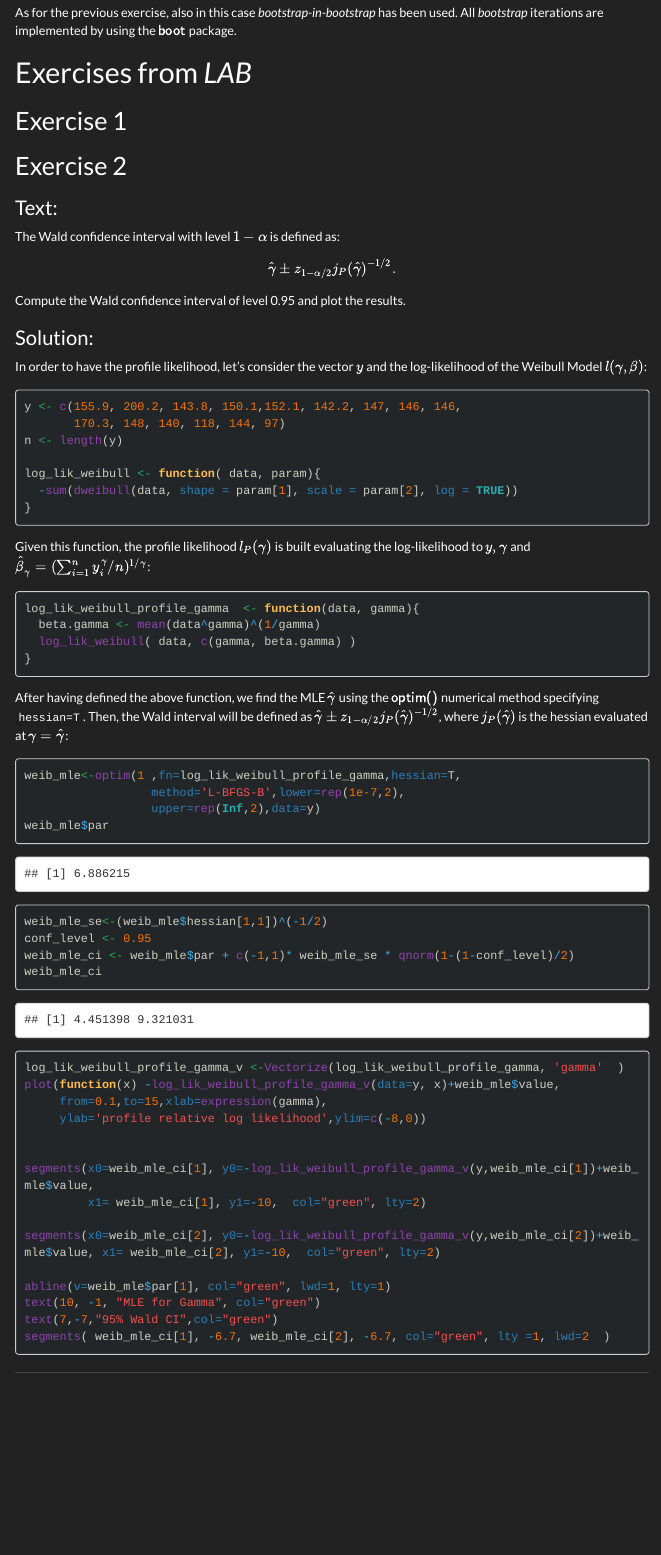
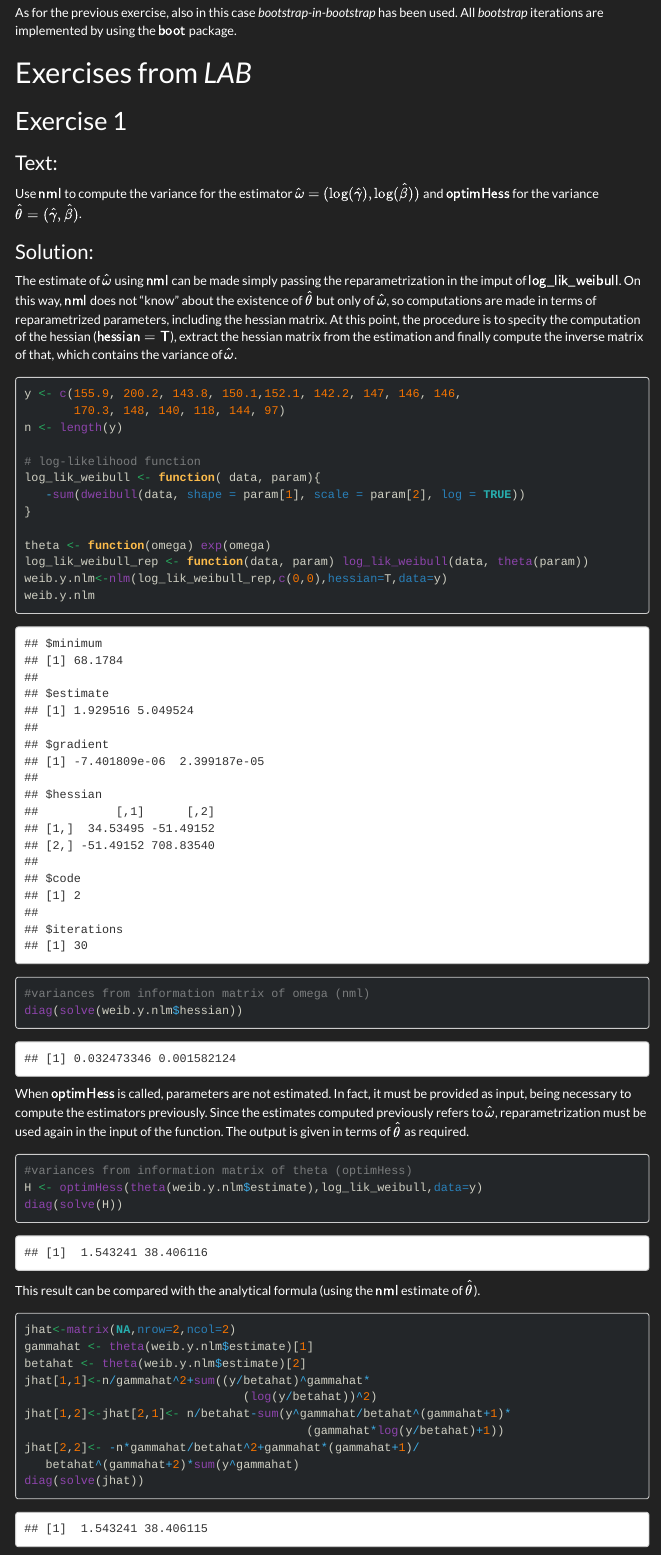
Before and after one commit to emaballarin/giacomo-coltello, an R Markdown document (03_homework.Rmd): the page in a window 1100 px wide, from 3930 px down. Rendered offline with R 4.5, knitr and Pandoc, with nearby package versions; some code elsewhere in the file could not run offline; menus at the side of the page are left out; long lines of code are wrapped; common packages that the code uses without loading them are loaded.

Commit message:
Exercise 1 of the lab added

````diff
--- a/03_homework.Rmd
+++ b/03_homework.Rmd
@@ -73,3 +73,52 @@ As for the previous exercise, also in this case *bootstrap-in-bootstrap* has bee
 # Exercises from *LAB*
 
 ## Exercise 1
+
+### Text:
+
+Use $\mathbf{\mathsf{nml}}$  to compute the variance for the estimator $\hat{\omega}=(\log(\hat{\gamma}),\log(\hat{\beta}))$ and $\mathbf{\mathsf{optimHess}}$ for the variance $\hat{\theta}=(\hat{\gamma},\hat{\beta})$.
+
+### Solution:
+
+The estimate of $\hat{\omega}$ using $\mathbf{\mathsf{nml}}$ can be made simply passing the reparametrization in the imput of $\mathbf{\mathsf{log\_lik\_weibull}}$. On this way, $\mathbf{\mathsf{nml}}$ does not "know" about the existence of $\hat{\theta}$ but only of $\hat{\omega}$, so computations are made in terms of reparametrized parameters, including the hessian matrix. At this point, the procedure is to specity the computation of the hessian ($\mathbf{\mathsf{hessian=T}}$), extract the hessian matrix from the estimation and finally compute the inverse matrix of that, which contains the variance of $\hat{\omega}$.
+
+```{r}
+y <- c(155.9, 200.2, 143.8, 150.1,152.1, 142.2, 147, 146, 146,
+       170.3, 148, 140, 118, 144, 97)
+n <- length(y)
+
+# log-likelihood function
+log_lik_weibull <- function( data, param){
+   -sum(dweibull(data, shape = param[1], scale = param[2], log = TRUE))
+}
+
+theta <- function(omega) exp(omega)
+log_lik_weibull_rep <- function(data, param) log_lik_weibull(data, theta(param))
+weib.y.nlm<-nlm(log_lik_weibull_rep,c(0,0),hessian=T,data=y)
+weib.y.nlm
+
+#variances from information matrix of omega (nml)
+diag(solve(weib.y.nlm$hessian))
+```
+
+When $\mathbf{\mathsf{optimHess}}$ is called, parameters are not estimated. In fact, it must be provided as input, being necessary to compute the estimators previously. Since the estimates computed previously refers to $\hat{\omega}$, reparametrization must be used again in the input of the function. The output is given in terms of $\hat{\theta}$ as required.
+
+```{r}
+#variances from information matrix of theta (optimHess)
+H <- optimHess(theta(weib.y.nlm$estimate),log_lik_weibull,data=y)
+diag(solve(H))
+```
+
+This result can be compared with the analytical formula (using the $\mathbf{\mathsf{nml}}$ estimate of $\hat{\theta}$).
+
+```{r}
+jhat<-matrix(NA,nrow=2,ncol=2)
+gammahat <- theta(weib.y.nlm$estimate)[1]
+betahat <- theta(weib.y.nlm$estimate)[2]
+jhat[1,1]<-n/gammahat^2+sum((y/betahat)^gammahat*
+                               (log(y/betahat))^2)
+jhat[1,2]<-jhat[2,1]<- n/betahat-sum(y^gammahat/betahat^(gammahat+1)*
+                                        (gammahat*log(y/betahat)+1))
+jhat[2,2]<- -n*gammahat/betahat^2+gammahat*(gammahat+1)/
+   betahat^(gammahat+2)*sum(y^gammahat)
+diag(solve(jhat))
````
Also changed, not shown: 03_homework.Rmd (3 more changed lines).
